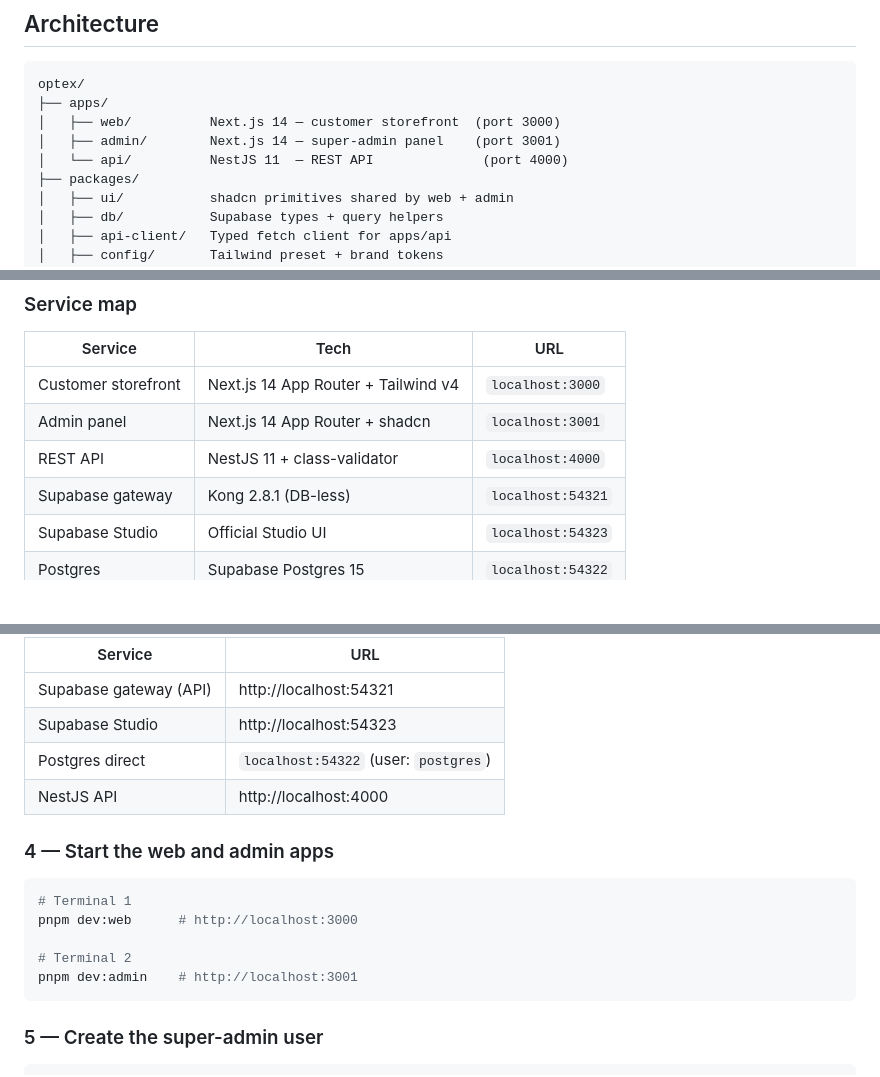
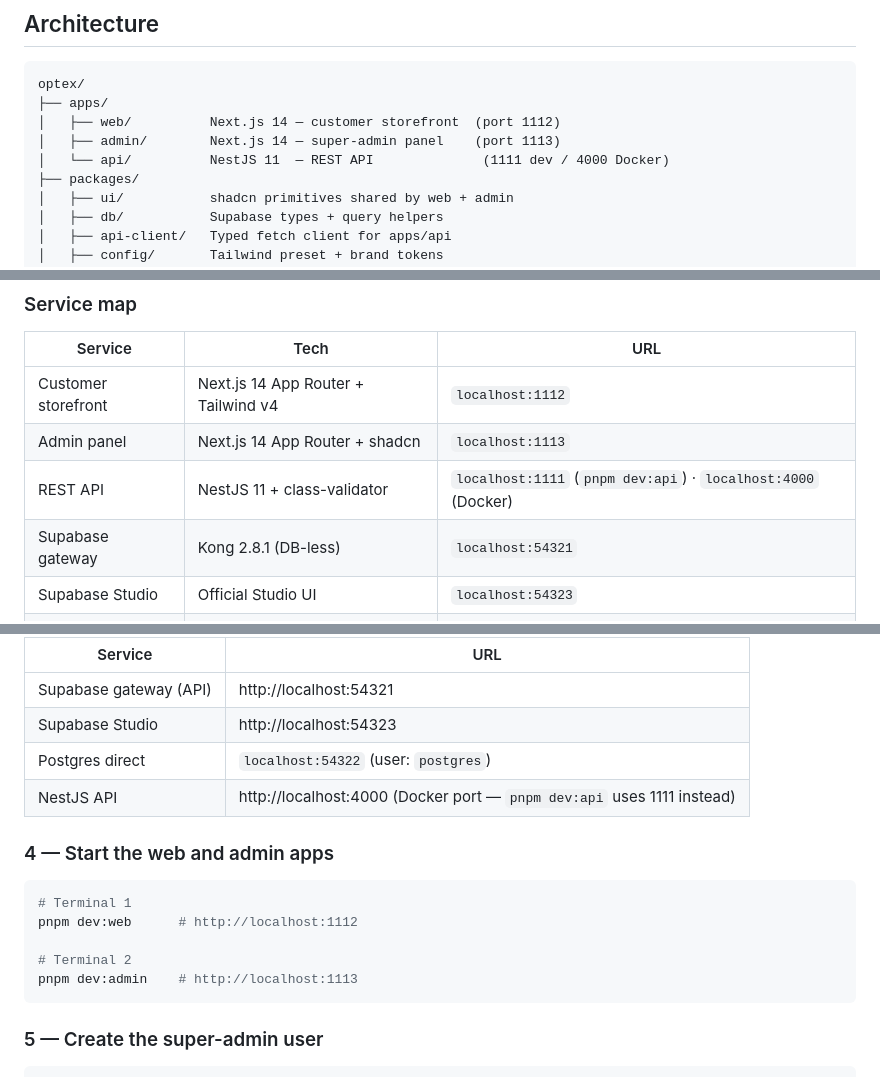
Before and after one commit to kalyan1421/optex-platform, a Markdown page: README.md, 3 parts joined by grey strips. Rendered like a GitHub page; blank space fills up the shorter version.

````diff
--- a/README.md
+++ b/README.md
@@ -9,9 +9,9 @@ E-commerce and operations platform for **Optex Opticians (Kenya)**. Built as a p
 ```
 optex/
 ├── apps/
-│   ├── web/          Next.js 14 — customer storefront  (port 3000)
-│   ├── admin/        Next.js 14 — super-admin panel    (port 3001)
-│   └── api/          NestJS 11  — REST API              (port 4000)
+│   ├── web/          Next.js 14 — customer storefront  (port 1112)
+│   ├── admin/        Next.js 14 — super-admin panel    (port 1113)
+│   └── api/          NestJS 11  — REST API              (1111 dev / 4000 Docker)
 ├── packages/
 │   ├── ui/           shadcn primitives shared by web + admin
 │   ├── db/           Supabase types + query helpers
@@ -34,9 +34,9 @@ optex/
 
 | Service | Tech | URL |
 |---------|------|-----|
-| Customer storefront | Next.js 14 App Router + Tailwind v4 | `localhost:3000` |
-| Admin panel | Next.js 14 App Router + shadcn | `localhost:3001` |
-| REST API | NestJS 11 + class-validator | `localhost:4000` |
+| Customer storefront | Next.js 14 App Router + Tailwind v4 | `localhost:1112` |
+| Admin panel | Next.js 14 App Router + shadcn | `localhost:1113` |
+| REST API | NestJS 11 + class-validator | `localhost:1111` (`pnpm dev:api`) · `localhost:4000` (Docker) |
 | Supabase gateway | Kong 2.8.1 (DB-less) | `localhost:54321` |
 | Supabase Studio | Official Studio UI | `localhost:54323` |
 | Postgres | Supabase Postgres 15 | `localhost:54322` |
@@ -100,16 +100,16 @@ This starts all 9 services (Postgres, Auth, PostgREST, Storage, Kong, Studio, an
 | Supabase gateway (API) | http://localhost:54321 |
 | Supabase Studio | http://localhost:54323 |
 | Postgres direct | `localhost:54322` (user: `postgres`) |
-| NestJS API | http://localhost:4000 |
+| NestJS API | http://localhost:4000 (Docker port — `pnpm dev:api` uses 1111 instead) |
 
 ### 4 — Start the web and admin apps
 
 ```bash
 # Terminal 1
-pnpm dev:web      # http://localhost:3000
+pnpm dev:web      # http://localhost:1112
 
 # Terminal 2
-pnpm dev:admin    # http://localhost:3001
+pnpm dev:admin    # http://localhost:1113
 ```
 
 ### 5 — Create the super-admin user
````
Also changed, not shown: other parts of README.md (+1 -1 lines), COMMANDS.md (+14 -12 lines).
